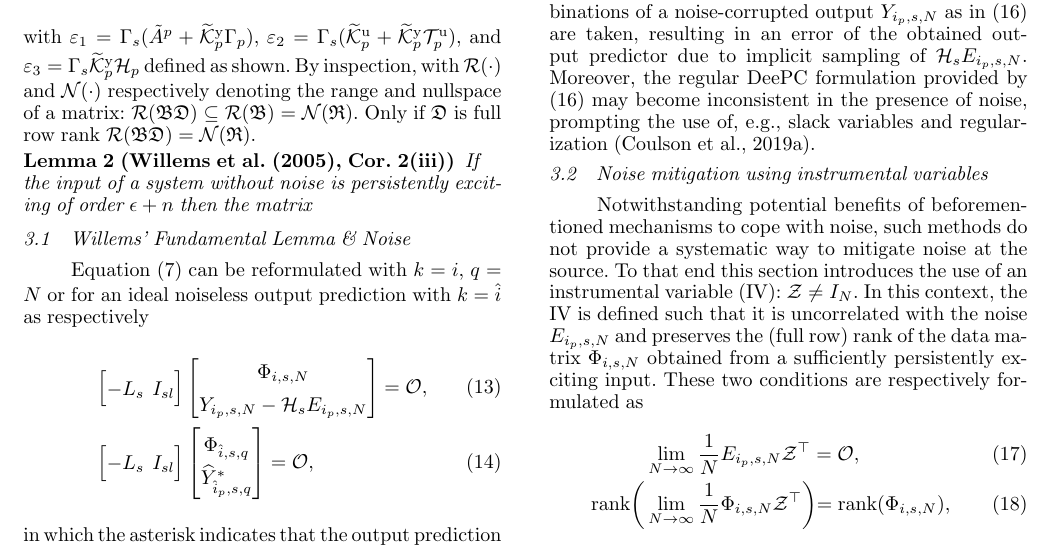
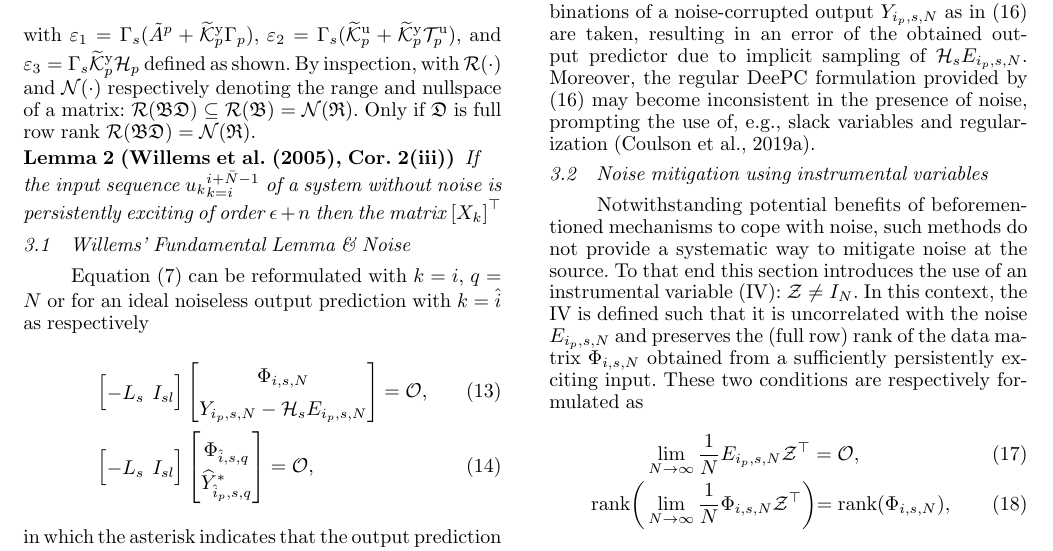
Before and after one commit to TUDelft-DataDrivenControl/Automatica2024_CL-DeePC, a LaTeX document (autosam.tex, which reads sections/3_CL_DeePC.tex): part of page 5 of 9, cut so that both start at the same text. Compiled offline with pdfLaTeX.

Commit message:
Update on Overleaf.

```diff
--- a/sections/3_CL_DeePC.tex
+++ b/sections/3_CL_DeePC.tex
@@ -75,7 +75,7 @@ with $\mathfrak{R}$, and $\mathfrak{BD}$ as indicated for brevity. Similarly, us
 \end{align}
 with $\varepsilon_1=\Gamma_s(\tilde{A}^p+\tKp{y}\Gamma_p)$, $\varepsilon_2=\Gamma_s(\tKp{u}+\tKp{y}\mathcal{T}_p^\mathrm{u})$, and $\varepsilon_3=\Gamma_s\tKp{y}\mathcal{H}_p$ defined as shown. By inspection, with $\mathcal{R}(\cdot)$ and $\mathcal{N}(\cdot)$ respectively denoting the range and nullspace of a matrix: $\mathcal{R}(\mathfrak{B}\mathfrak{D})\subseteq\mathcal{R}(\mathfrak{B})=\mathcal{N}(\mathfrak{R})$. Only if $\mathfrak{D}$ is full row rank $\mathcal{R}(\mathfrak{B}\mathfrak{D})=\mathcal{N}(\mathfrak{R})$.
 \begin{lem}[\cite{Willems2005}, Cor.~2(iii)]
-    If the input of a system without noise is persistently exciting of order $\epsilon+n$ then the matrix $\left$
+    If the input sequence ${u_k}_{k=i}^{i+\bar{N}-1}$ of a system without noise is persistently exciting of order $\epsilon+n$ then the matrix $\left[X_{k}\right]^\top$
 \end{lem}
 
 % ==============================================================================================================================================================
```
